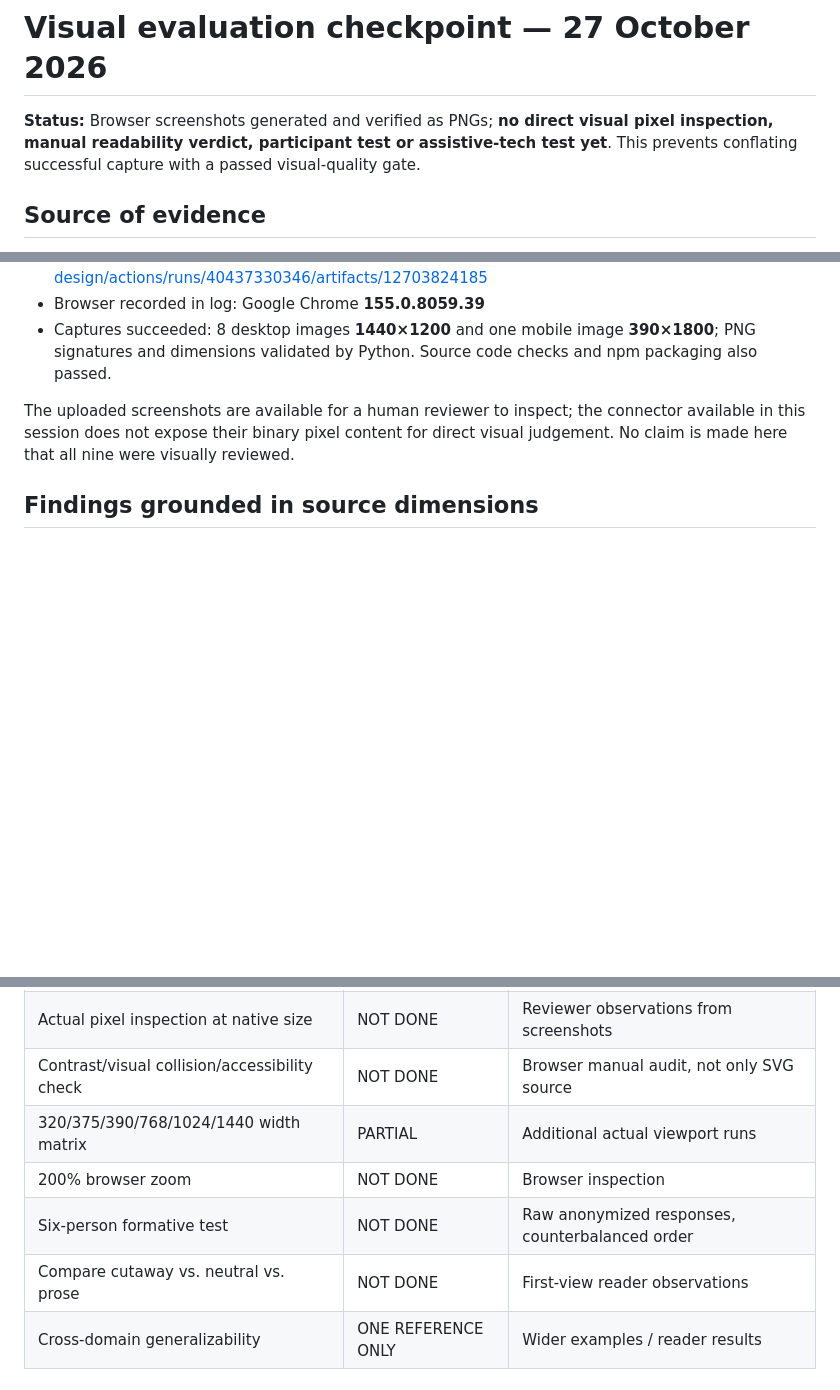
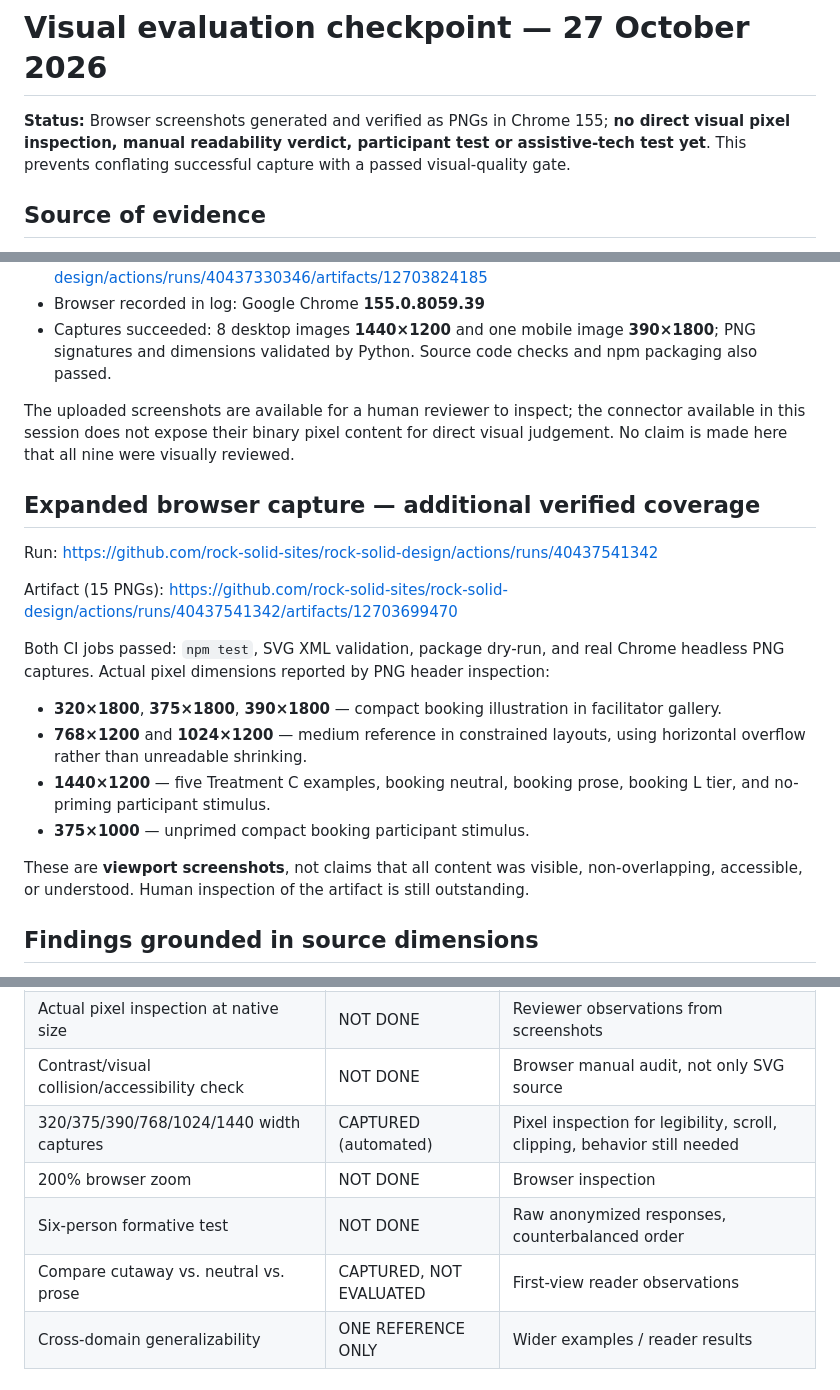
Before and after one commit to rock-solid-sites/rock-solid-design, a Markdown page: docs/research/visual-evaluation-2026-10-27.md, 3 parts joined by grey strips. GitHub-like rendering; blank space fills up the shorter version.

Commit message:
docs(research): record multi-viewport Chromium evidence and remaining human gates

```diff
--- a/docs/research/visual-evaluation-2026-10-27.md
+++ b/docs/research/visual-evaluation-2026-10-27.md
@@ -1,6 +1,6 @@
 # Visual evaluation checkpoint — 27 October 2026
 
-**Status:** Browser screenshots generated and verified as PNGs; **no direct visual pixel inspection, manual readability verdict, participant test or assistive-tech test yet**. This prevents conflating successful capture with a passed visual-quality gate.
+**Status:** Browser screenshots generated and verified as PNGs in Chrome 155; **no direct visual pixel inspection, manual readability verdict, participant test or assistive-tech test yet**. This prevents conflating successful capture with a passed visual-quality gate.
 
 ## Source of evidence
 
@@ -11,6 +11,21 @@
 - Captures succeeded: 8 desktop images **1440×1200** and one mobile image **390×1800**; PNG signatures and dimensions validated by Python. Source code checks and npm packaging also passed.
 
 The uploaded screenshots are available for a human reviewer to inspect; the connector available in this session does not expose their binary pixel content for direct visual judgement. No claim is made here that all nine were visually reviewed.
+
+## Expanded browser capture — additional verified coverage
+
+Run: https://github.com/rock-solid-sites/rock-solid-design/actions/runs/40437541342
+
+Artifact (15 PNGs): https://github.com/rock-solid-sites/rock-solid-design/actions/runs/40437541342/artifacts/12703699470
+
+Both CI jobs passed: `npm test`, SVG XML validation, package dry-run, and real Chrome headless PNG captures. Actual pixel dimensions reported by PNG header inspection:
+
+- **320×1800**, **375×1800**, **390×1800** — compact booking illustration in facilitator gallery.
+- **768×1200** and **1024×1200** — medium reference in constrained layouts, using horizontal overflow rather than unreadable shrinking.
+- **1440×1200** — five Treatment C examples, booking neutral, booking prose, booking L tier, and no-priming participant stimulus.
+- **375×1000** — unprimed compact booking participant stimulus.
+
+These are **viewport screenshots**, not claims that all content was visible, non-overlapping, accessible, or understood. Human inspection of the artifact is still outstanding.
 
 ## Findings grounded in source dimensions
 
@@ -29,10 +44,10 @@ The uploaded screenshots are available for a human reviewer to inspect; the conn
 | Browser screenshot creation, correct PNG size | PASS | CI artifact/log |
 | Actual pixel inspection at native size | NOT DONE | Reviewer observations from screenshots |
 | Contrast/visual collision/accessibility check | NOT DONE | Browser manual audit, not only SVG source |
-| 320/375/390/768/1024/1440 width matrix | PARTIAL | Additional actual viewport runs |
+| 320/375/390/768/1024/1440 width captures | CAPTURED (automated) | Pixel inspection for legibility, scroll, clipping, behavior still needed |
 | 200% browser zoom | NOT DONE | Browser inspection |
 | Six-person formative test | NOT DONE | Raw anonymized responses, counterbalanced order |
-| Compare cutaway vs. neutral vs. prose | NOT DONE | First-view reader observations |
+| Compare cutaway vs. neutral vs. prose | CAPTURED, NOT EVALUATED | First-view reader observations |
 | Cross-domain generalizability | ONE REFERENCE ONLY | Wider examples / reader results |
 
 ## Do not infer
```
Also changed, not shown: studies/v0.2/README.md (+1 -1 lines).
